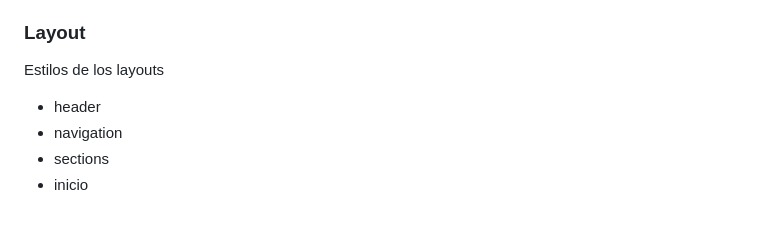
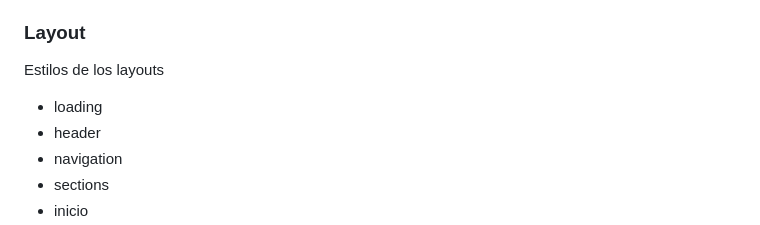
Before and after one commit to AlexanderHOB/NibbleFrame, a Markdown page: single-page/README.md, the part around the change. GitHub-like rendering.

Commit message:
single page v0.6

```diff
--- a/single-page/README.md
+++ b/single-page/README.md
@@ -27,6 +27,7 @@ Estilos y clases globales
 
 ### Layout
 Estilos de los layouts
+* loading
 * header
 * navigation
 * sections
```
Also changed, not shown: README.md (+7 -6 lines), md-resources/w3c-validation.jpg, 5 other files.
